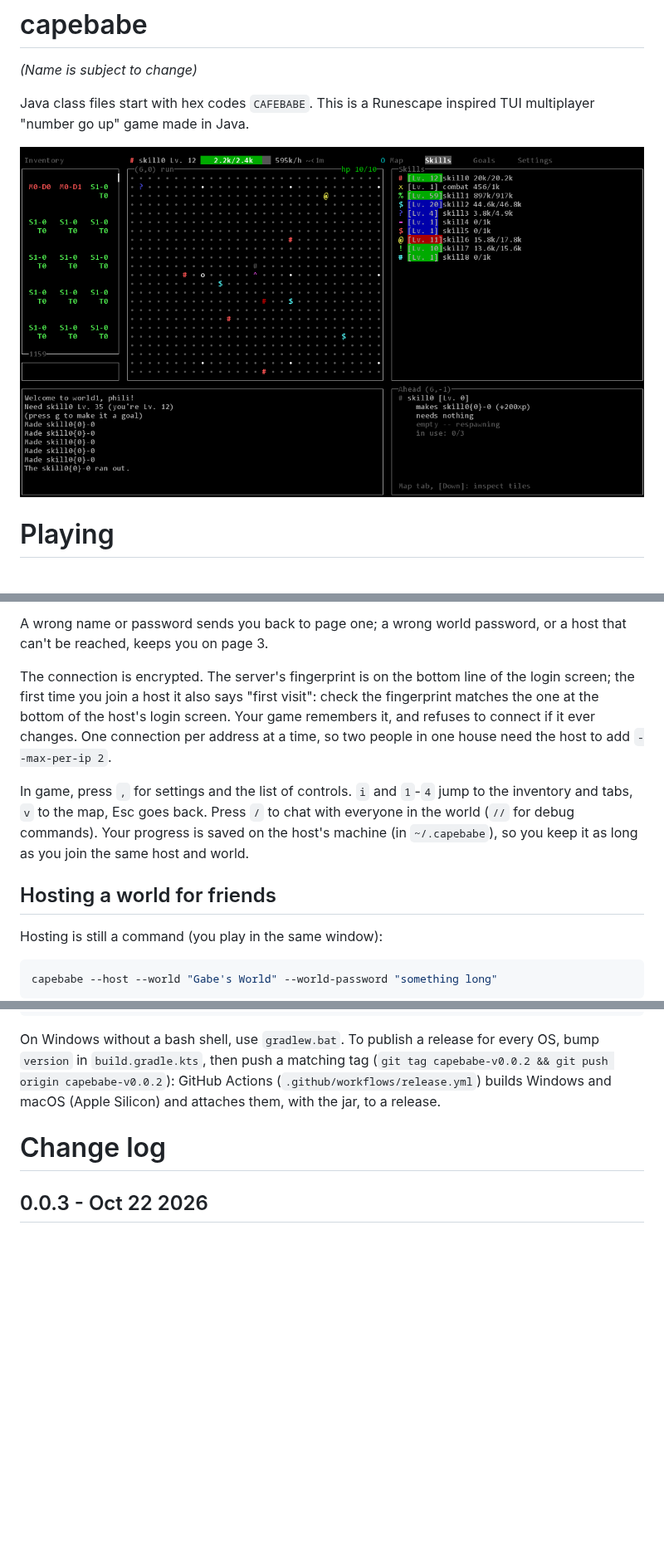
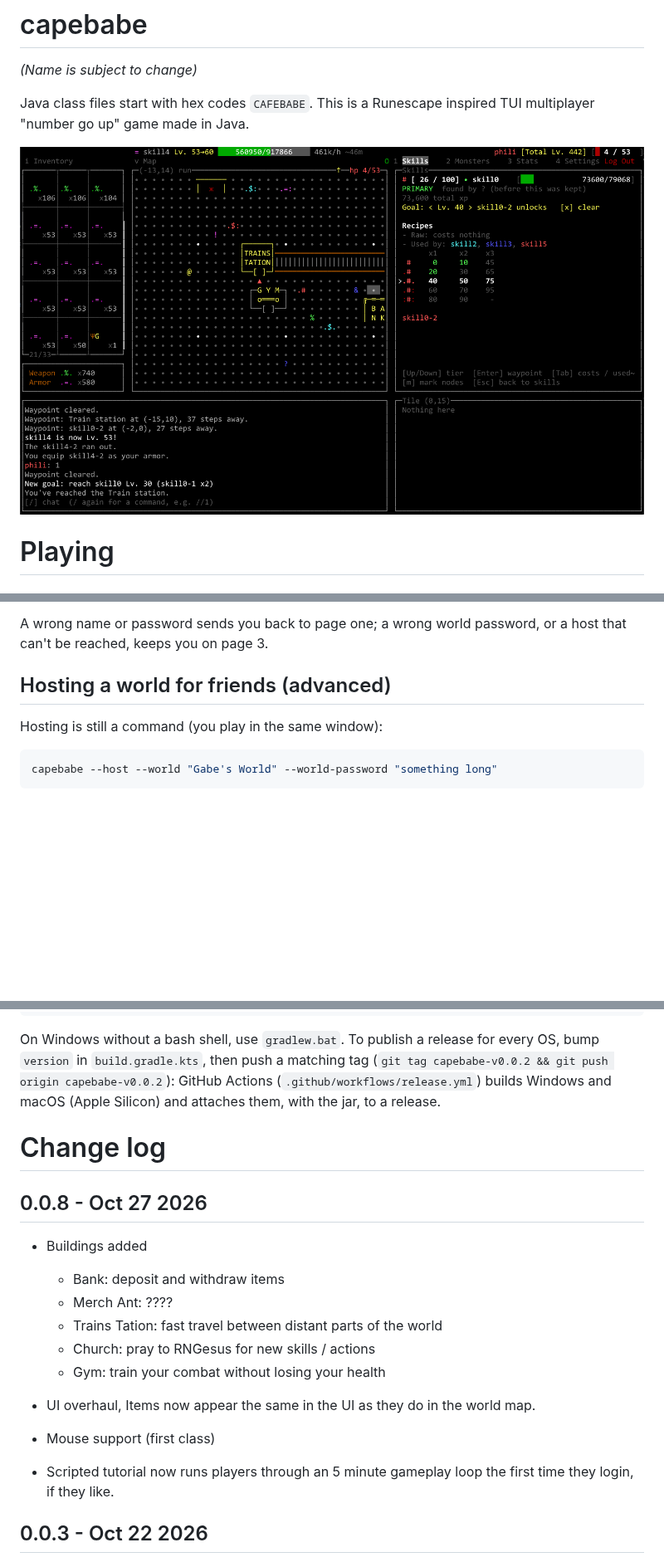
Before and after one commit to philipmstc/capebabe, a Markdown page: README.md, 3 parts joined by grey strips. Shown at 83% size. GitHub-like rendering; pictures changed too: assets/release/v0.0.8-screenshot.png (added); blank space fills up the shorter version.

Commit message:
updated README with changes and fresh screenshot.

```diff
--- a/README.md
+++ b/README.md
@@ -4,9 +4,7 @@ _(Name is subject to change)_
 
 Java class files start with hex codes `CAFEBABE`. This is a Runescape inspired TUI multiplayer "number go up" game made in Java.
 
-![](assets/release/v1.0.SNAPSHOT-screenshot.png)
-
-
+![](assets/release/v0.0.8-screenshot.png)
 
 # Playing
 
@@ -55,17 +53,7 @@ The game opens on a few short pages:
 A wrong name or password sends you back to page one; a wrong world password, or a host that can't be reached,
 keeps you on page 3.
 
-The connection is encrypted. The server's fingerprint is on the bottom line of the login screen; the first
-time you join a host it also says "first visit": check the fingerprint matches the one at the bottom of the
-host's login screen. Your game remembers it, and refuses to connect if it ever changes. One connection per
-address at a time, so two people in one house need the host to add `--max-per-ip 2`.
-
-In game, press `,` for settings and the list of controls. `i` and `1`-`4` jump to the inventory and tabs, `v` to
-the map, Esc goes back. Press `/` to chat with everyone in the world (`//` for debug commands).
-Your progress is saved on the host's machine (in `~/.capebabe`), so you keep it as long as you join the same host
-and world.
-
-## Hosting a world for friends
+## Hosting a world for friends (advanced)
 
 Hosting is still a command (you play in the same window):
 
@@ -105,6 +93,19 @@ On Windows without a bash shell, use `gradlew.bat`. To publish a release for eve
 
 # Change log
 
+## 0.0.8 - Oct 27 2026
+
+- Buildings added
+  - Bank: deposit and withdraw items
+  - Merch Ant: ????
+  - Trains Tation: fast travel between distant parts of the world
+  - Church: pray to RNGesus for new skills / actions
+  - Gym: train your combat without losing your health
+
+- UI overhaul, Items now appear the same in the UI as they do in the world map.
+- Mouse support (first class)
+- Scripted tutorial now runs players through an 5 minute gameplay loop the first time they login, if they like.
+
 ## 0.0.3 - Oct 22 2026
 
 - Log in now more obvious for local connections
```
